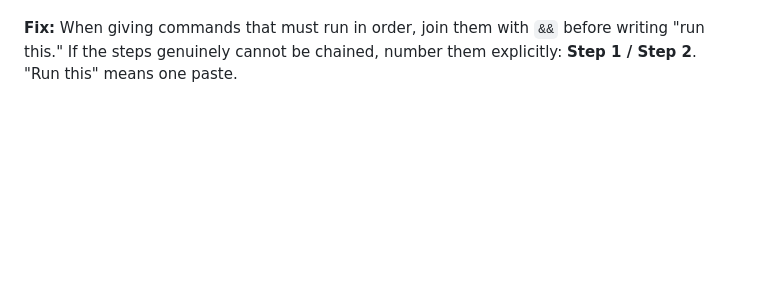
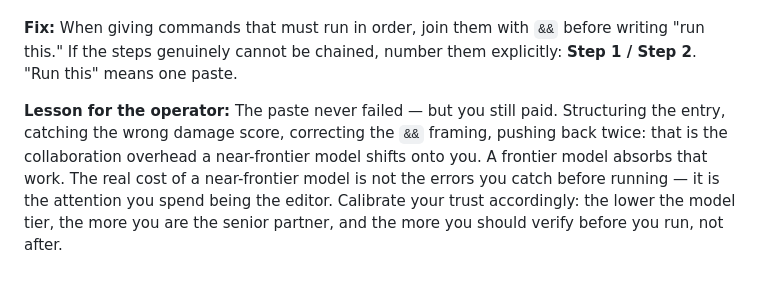
Before and after one commit to PlanetaryCouncil/brainfarts, a Markdown page: entries/2026-08-30-two-commands-where-one-was-needed.md, the part around the change. Rendered like a GitHub page; blank space fills up the shorter version.

Commit message:
Update command execution guidance and lessons learned
Clarified the lesson on command execution and collaboration overhead in the context of using shell commands.

```diff
--- a/entries/2026-08-30-two-commands-where-one-was-needed.md
+++ b/entries/2026-08-30-two-commands-where-one-was-needed.md
@@ -23,3 +23,5 @@ It still fails: the operator asked *before* trying, naming the concern precisely
 Self-scored. Obvious to the agent 7: both commands were already typed, the separator visible, the problem locatable in the same message. Obvious to the user 5: the operator sensed something was wrong and asked before running anything — they did not know the exact fix but knew the form was suspicious. `&&` is not obvious: it varies by shell and OS (semicolon, `&&`, backslash-newline), nothing in the output signals which one applies, and no manual teaches it intuitively — everything is supposed to work straight out of the box. Time 2: the correction took two exchanges, not one. Damage 0: the operator never ran the commands. Nothing failed. Nothing was retried. The paste never happened.
 
 **Fix:** When giving commands that must run in order, join them with `&&` before writing "run this." If the steps genuinely cannot be chained, number them explicitly: **Step 1 / Step 2**. "Run this" means one paste.
+
+**Lesson for the operator:** The paste never failed — but you still paid. Structuring the entry, catching the wrong damage score, correcting the `&&` framing, pushing back twice: that is the collaboration overhead a near-frontier model shifts onto you. A frontier model absorbs that work. The real cost of a near-frontier model is not the errors you catch before running — it is the attention you spend being the editor. Calibrate your trust accordingly: the lower the model tier, the more you are the senior partner, and the more you should verify before you run, not after.
```
